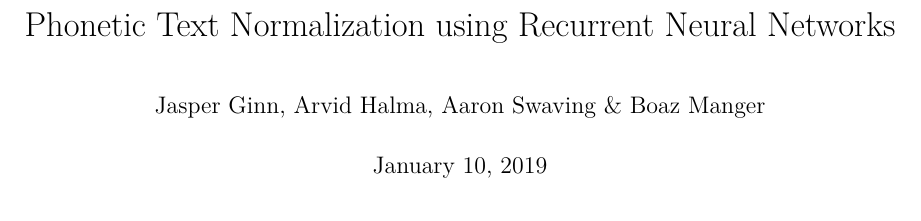
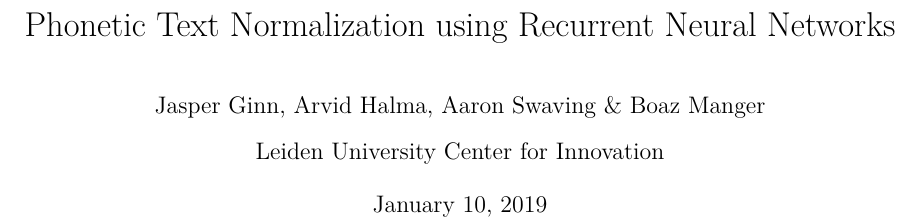
Before and after one commit to JasperHG90/Phonorm, an R Markdown document (docs/writeup/phonorm_writeup.Rmd): part of page 1 of 8, cut so that both start at the same text. Rendered offline with R 4.5, knitr and Pandoc, then LaTeX, with nearby package versions; some code elsewhere in the file could not run offline.

Commit message:
Minor changes to writeup

```diff
--- a/docs/writeup/phonorm_writeup.Rmd
+++ b/docs/writeup/phonorm_writeup.Rmd
@@ -1,6 +1,8 @@
 ---
 title: 'Phonetic Text Normalization using Recurrent Neural Networks'
-author: "Jasper Ginn, Arvid Halma, Aaron Swaving & Boaz Manger"
+author: |
+ | Jasper Ginn, Arvid Halma, Aaron Swaving & Boaz Manger
+ | Leiden University Center for Innovation
 date: "January 10, 2019"
 output:
   pdf_document: #default
```
Also changed, not shown: docs/writeup/phonorm_writeup.Rmd (2 more changed lines), 1 other file.
